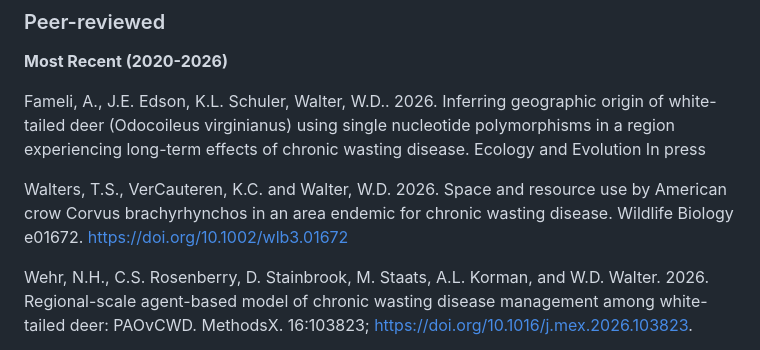
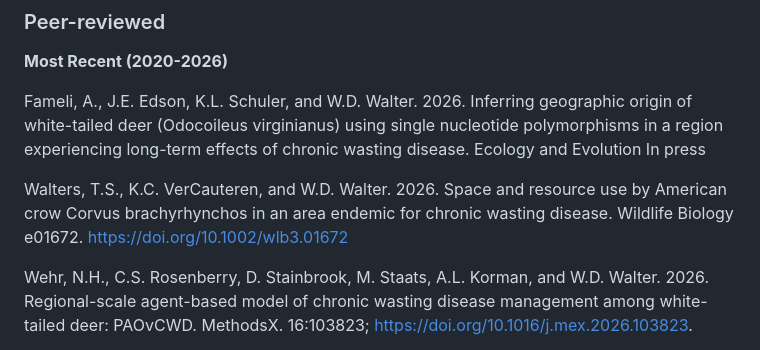
Before and after one commit to walterASEL/walter.git.webpage, a Markdown page: publications.md, the part around the change. Drawn GitHub-style.

Commit message:
pub corrections

```diff
--- a/publications.md
+++ b/publications.md
@@ -5,9 +5,9 @@ title: "Publications"
 
 **Most Recent (2020-2026)**
 
-Fameli, A., J.E. Edson, K.L. Schuler, Walter, W.D.. 2026. Inferring geographic origin of white-tailed deer (Odocoileus virginianus) using single nucleotide polymorphisms in a region experiencing long-term effects of chronic wasting disease. Ecology and Evolution In press
+Fameli, A., J.E. Edson, K.L. Schuler, and W.D. Walter. 2026. Inferring geographic origin of white-tailed deer (Odocoileus virginianus) using single nucleotide polymorphisms in a region experiencing long-term effects of chronic wasting disease. Ecology and Evolution In press
 
-Walters, T.S., VerCauteren, K.C. and Walter, W.D. 2026. Space and resource use by American crow Corvus brachyrhynchos in an area endemic for chronic wasting disease. Wildlife Biology e01672. https://doi.org/10.1002/wlb3.01672
+Walters, T.S., K.C. VerCauteren, and W.D. Walter. 2026. Space and resource use by American crow Corvus brachyrhynchos in an area endemic for chronic wasting disease. Wildlife Biology e01672. https://doi.org/10.1002/wlb3.01672
 
 Wehr, N.H., C.S. Rosenberry, D. Stainbrook, M. Staats, A.L. Korman, and W.D. Walter. 2026. Regional-scale agent-based model of chronic wasting disease management among white-tailed deer: PAOvCWD. MethodsX. 16:103823; https://doi.org/10.1016/j.mex.2026.103823.
 
```
